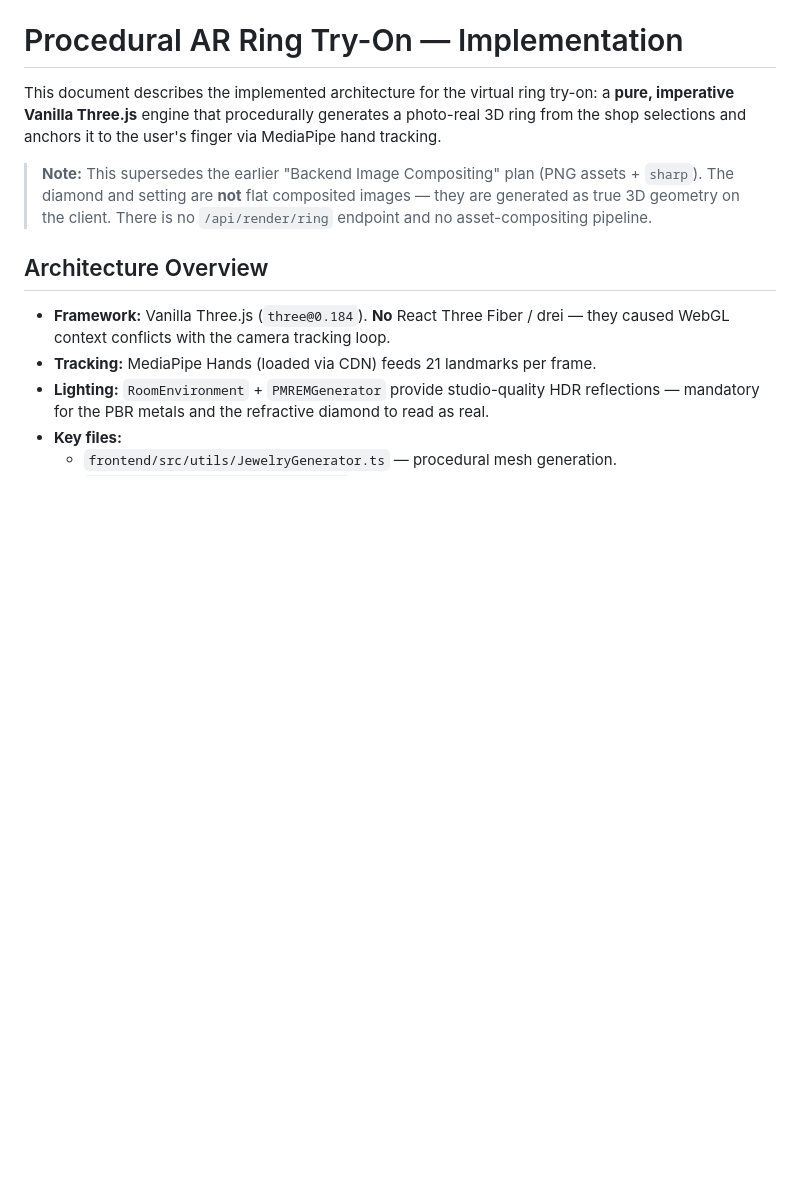
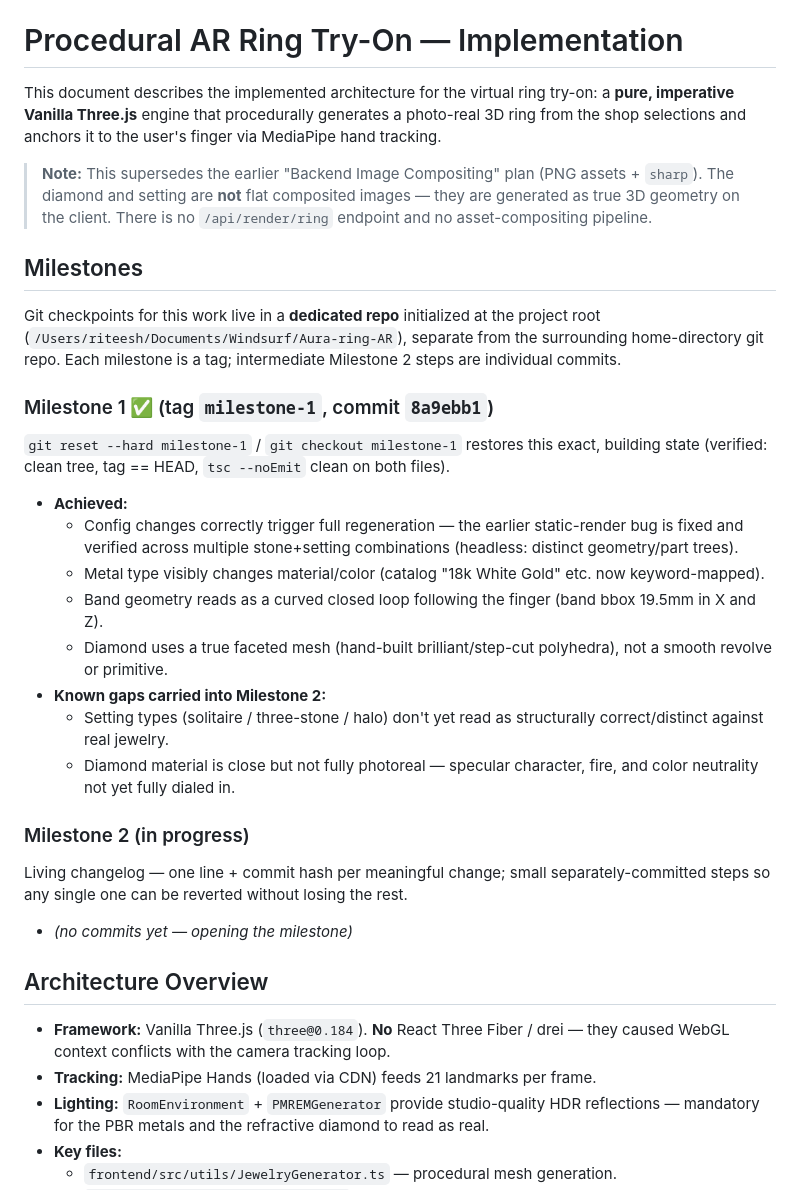
Before and after one commit to Riteesh19/Aura-Ring-AR, a Markdown page: implementation_plan.md, the part around the change. Drawn GitHub-style; blank space fills up the shorter version.

Commit message:
milestone-2: open milestone changelog; record milestone-1 checkpoint
Co-Authored-By: Claude Opus 4.8 <noreply@anthropic.com>

```diff
--- a/implementation_plan.md
+++ b/implementation_plan.md
@@ -3,6 +3,37 @@
 This document describes the implemented architecture for the virtual ring try-on: a **pure, imperative Vanilla Three.js** engine that procedurally generates a photo-real 3D ring from the shop selections and anchors it to the user's finger via MediaPipe hand tracking.
 
 > **Note:** This supersedes the earlier "Backend Image Compositing" plan (PNG assets + `sharp`). The diamond and setting are **not** flat composited images — they are generated as true 3D geometry on the client. There is no `/api/render/ring` endpoint and no asset-compositing pipeline.
+
+## Milestones
+
+Git checkpoints for this work live in a **dedicated repo** initialized at the project root
+(`/Users/riteesh/Documents/Windsurf/Aura-ring-AR`), separate from the surrounding home-directory
+git repo. Each milestone is a tag; intermediate Milestone 2 steps are individual commits.
+
+### Milestone 1 ✅ (tag `milestone-1`, commit `8a9ebb1`)
+
+`git reset --hard milestone-1` / `git checkout milestone-1` restores this exact, building state
+(verified: clean tree, tag == HEAD, `tsc --noEmit` clean on both files).
+
+- **Achieved:**
+  - Config changes correctly trigger full regeneration — the earlier static-render bug is fixed and
+    verified across multiple stone+setting combinations (headless: distinct geometry/part trees).
+  - Metal type visibly changes material/color (catalog "18k White Gold" etc. now keyword-mapped).
+  - Band geometry reads as a curved closed loop following the finger (band bbox 19.5mm in X and Z).
+  - Diamond uses a true faceted mesh (hand-built brilliant/step-cut polyhedra), not a smooth revolve
+    or primitive.
+- **Known gaps carried into Milestone 2:**
+  - Setting types (solitaire / three-stone / halo) don't yet read as structurally correct/distinct
+    against real jewelry.
+  - Diamond material is close but not fully photoreal — specular character, fire, and color
+    neutrality not yet fully dialed in.
+
+### Milestone 2 (in progress)
+
+Living changelog — one line + commit hash per meaningful change; small separately-committed steps
+so any single one can be reverted without losing the rest.
+
+- _(no commits yet — opening the milestone)_
 
 ## Architecture Overview
 
```
